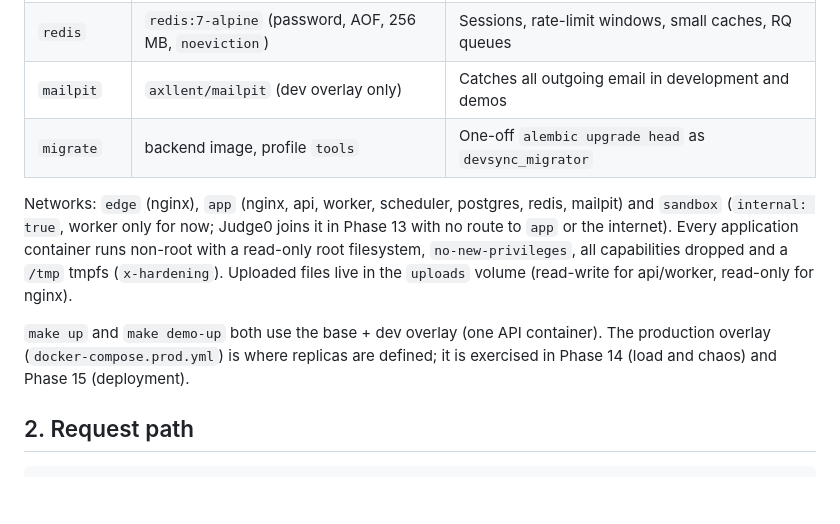
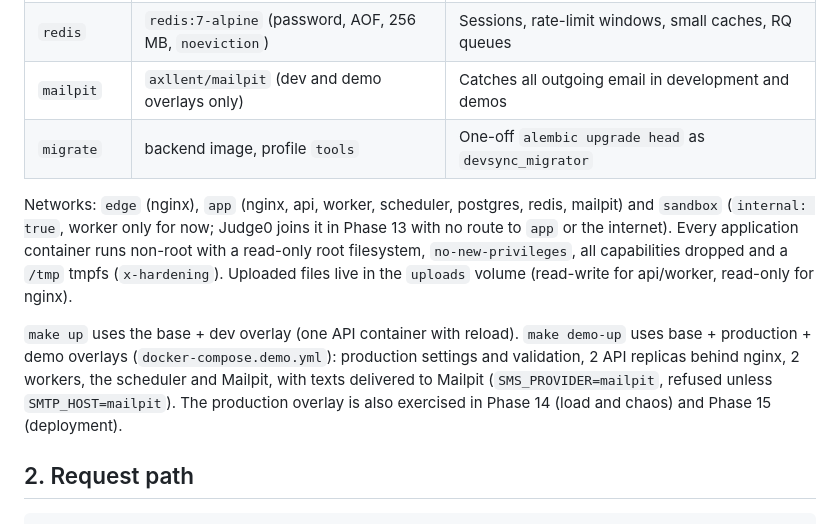
Before and after one commit to mashfikuzzaman-2023415968-cell/DevSync, a Markdown page: docs/ARCHITECTURE.md, the part around the change. Rendered like a GitHub page; blank space fills up the shorter version.

```diff
--- a/docs/ARCHITECTURE.md
+++ b/docs/ARCHITECTURE.md
@@ -23,7 +23,7 @@ limits). **Only Nginx publishes ports** (plus Mailpit on `127.0.0.1:8025` in dev
 | `scheduler` | `python -m app.jobs.scheduler` | APScheduler (timezone Asia/Dhaka) that **only enqueues** RQ jobs, so a restart never loses or duplicates work |
 | `postgres` | `postgres:16` + `infra/postgres/init/01-roles.sh` | Data; four least-privilege roles, Row-Level Security on every table |
 | `redis` | `redis:7-alpine` (password, AOF, 256 MB, `noeviction`) | Sessions, rate-limit windows, small caches, RQ queues |
-| `mailpit` | `axllent/mailpit` (dev overlay only) | Catches all outgoing email in development and demos |
+| `mailpit` | `axllent/mailpit` (dev and demo overlays only) | Catches all outgoing email in development and demos |
 | `migrate` | backend image, profile `tools` | One-off `alembic upgrade head` as `devsync_migrator` |
 
 Networks: `edge` (nginx), `app` (nginx, api, worker, scheduler, postgres, redis, mailpit) and
@@ -32,9 +32,11 @@ Networks: `edge` (nginx), `app` (nginx, api, worker, scheduler, postgres, redis,
 filesystem, `no-new-privileges`, all capabilities dropped and a `/tmp` tmpfs (`x-hardening`).
 Uploaded files live in the `uploads` volume (read-write for api/worker, read-only for nginx).
 
-`make up` and `make demo-up` both use the base + dev overlay (one API container). The
-production overlay (`docker-compose.prod.yml`) is where replicas are defined; it is exercised
-in Phase 14 (load and chaos) and Phase 15 (deployment).
+`make up` uses the base + dev overlay (one API container with reload). `make demo-up` uses
+base + production + demo overlays (`docker-compose.demo.yml`): production settings and
+validation, 2 API replicas behind nginx, 2 workers, the scheduler and Mailpit, with texts
+delivered to Mailpit (`SMS_PROVIDER=mailpit`, refused unless `SMTP_HOST=mailpit`). The
+production overlay is also exercised in Phase 14 (load and chaos) and Phase 15 (deployment).
 
 ## 2. Request path
 
```
Also changed, not shown: DECISIONS.md (+44 -0 lines), docs/BACKLOG.md (+3 -3 lines).
